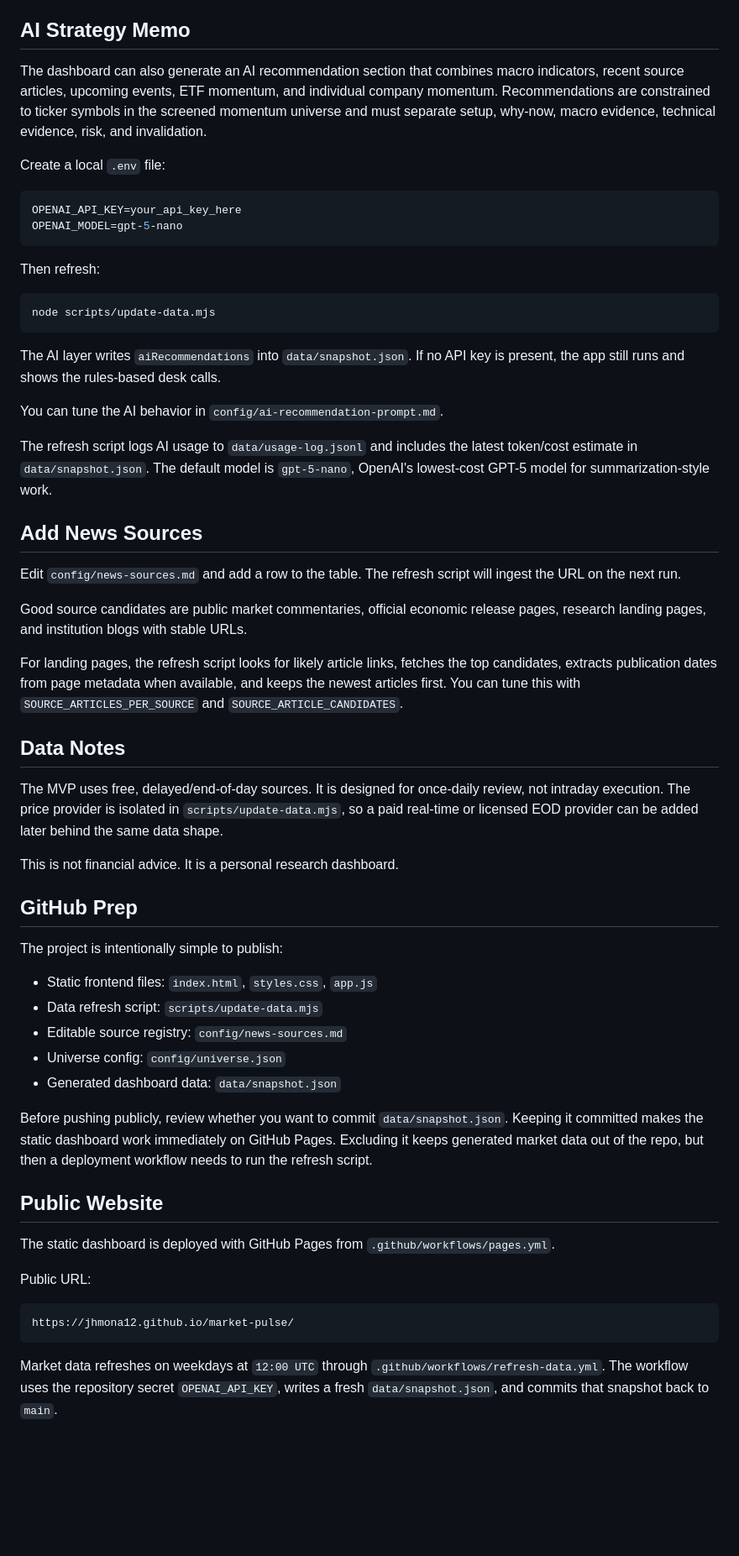
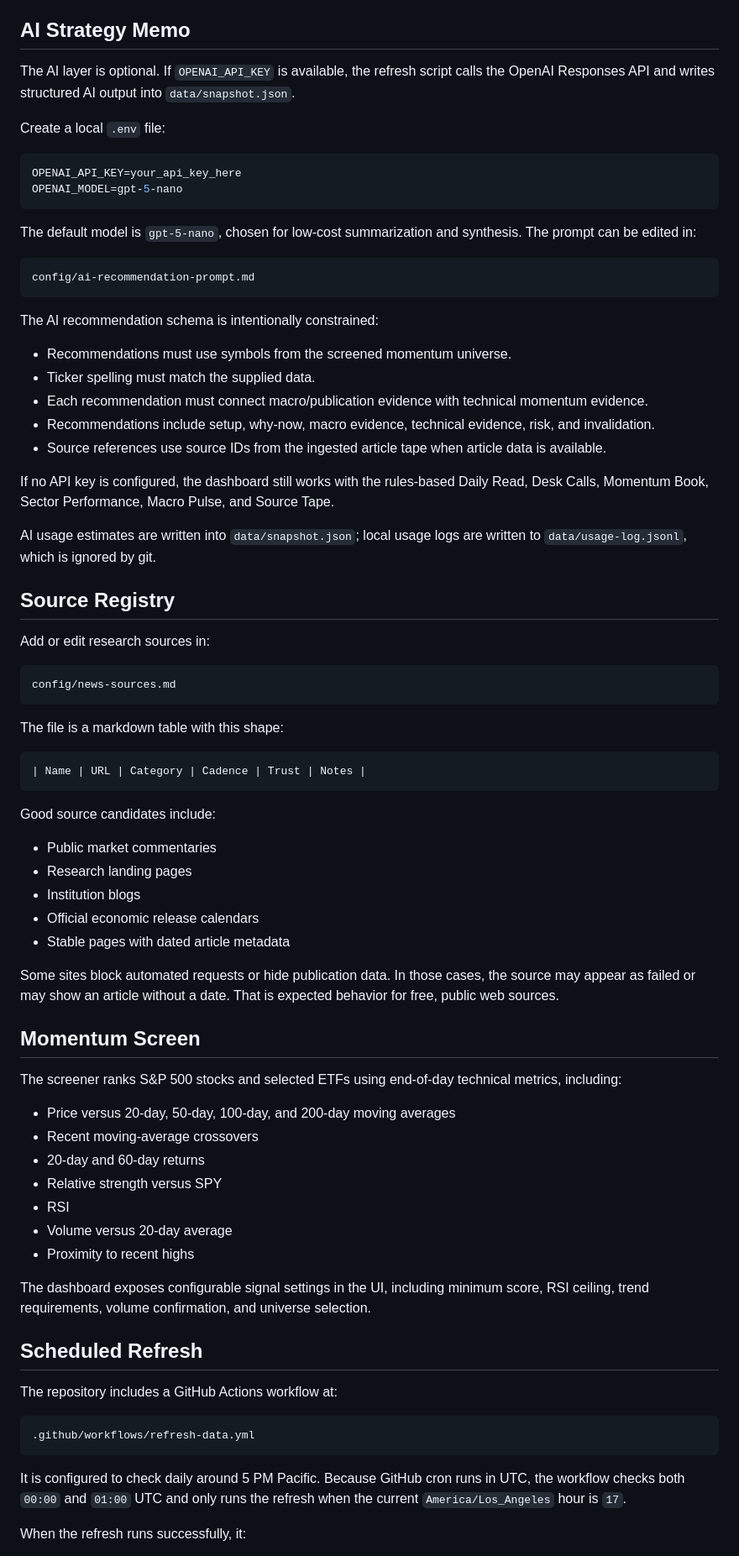
Before and after one commit to jhmona12/market-pulse, a Markdown page: README.md, the part around one of its changes. Shown at 84% size. Rendered like a GitHub page; blank space fills up the shorter version.

Commit message:
Rewrite public README

````diff
--- a/README.md
+++ b/README.md
@@ -47,7 +82,7 @@ The second layer is optional AI synthesis. When `OPENAI_API_KEY` is configured,
 
 ## AI Strategy Memo
 
-The dashboard can also generate an AI recommendation section that combines macro indicators, recent source articles, upcoming events, ETF momentum, and individual company momentum. Recommendations are constrained to ticker symbols in the screened momentum universe and must separate setup, why-now, macro evidence, technical evidence, risk, and invalidation.
+The AI layer is optional. If `OPENAI_API_KEY` is available, the refresh script calls the OpenAI Responses API and writes structured AI output into `data/snapshot.json`.
 
 Create a local `.env` file:
 
@@ -56,52 +91,71 @@ OPENAI_API_KEY=your_api_key_here
 OPENAI_MODEL=gpt-5-nano
 ```
 
-Then refresh:
+The default model is `gpt-5-nano`, chosen for low-cost summarization and synthesis. The prompt can be edited in:
 
-```bash
-node scripts/update-data.mjs
+```text
+config/ai-recommendation-prompt.md
 ```
 
-The AI layer writes `aiRecommendations` into `data/snapshot.json`. If no API key is present, the app still runs and shows the rules-based desk calls.
+The AI recommendation schema is intentionally constrained:
 
-You can tune the AI behavior in `config/ai-recommendation-prompt.md`.
+- Recommendations must use symbols from the screened momentum universe.
+- Ticker spelling must match the supplied data.
+- Each recommendation must connect macro/publication evidence with technical momentum evidence.
+- Recommendations include setup, why-now, macro evidence, technical evidence, risk, and invalidation.
+- Source references use source IDs from the ingested article tape when article data is available.
 
-The refresh script logs AI usage to `data/usage-log.jsonl` and includes the latest token/cost estimate in `data/snapshot.json`. The default model is `gpt-5-nano`, OpenAI's lowest-cost GPT-5 model for summarization-style work.
+If no API key is configured, the dashboard still works with the rules-based Daily Read, Desk Calls, Momentum Book, Sector Performance, Macro Pulse, and Source Tape.
 
-## Add News Sources
+AI usage estimates are written into `data/snapshot.json`; local usage logs are written to `data/usage-log.jsonl`, which is ignored by git.
 
-Edit `config/news-sources.md` and add a row to the table. The refresh script will ingest the URL on the next run.
+## Source Registry
 
-Good source candidates are public market commentaries, official economic release pages, research landing pages, and institution blogs with stable URLs.
-
-For landing pages, the refresh script looks for likely article links, fetches the top candidates, extracts publication dates from page metadata when available, and keeps the newest articles first. You can tune this with `SOURCE_ARTICLES_PER_SOURCE` and `SOURCE_ARTICLE_CANDIDATES`.
-
-## Data Notes
-
-The MVP uses free, delayed/end-of-day sources. It is designed for once-daily review, not intraday execution. The price provider is isolated in `scripts/update-data.mjs`, so a paid real-time or licensed EOD provider can be added later behind the same data shape.
-
-This is not financial advice. It is a personal research dashboard.
-
-## GitHub Prep
-
-The project is intentionally simple to publish:
-
-- Static frontend files: `index.html`, `styles.css`, `app.js`
-- Data refresh script: `scripts/update-data.mjs`
-- Editable source registry: `config/news-sources.md`
-- Universe config: `config/universe.json`
-- Generated dashboard data: `data/snapshot.json`
-
-Before pushing publicly, review whether you want to commit `data/snapshot.json`. Keeping it committed makes the static dashboard work immediately on GitHub Pages. Excluding it keeps generated market data out of the repo, but then a deployment workflow needs to run the refresh script.
-
-## Public Website
-
-The static dashboard is deployed with GitHub Pages from `.github/workflows/pages.yml`.
-
-Public URL:
+Add or edit research sources in:
 
 ```text
-https://jhmona12.github.io/market-pulse/
+config/news-sources.md
 ```
 
-Market data refreshes on weekdays at `12:00 UTC` through `.github/workflows/refresh-data.yml`. The workflow uses the repository secret `OPENAI_API_KEY`, writes a fresh `data/snapshot.json`, and commits that snapshot back to `main`.
+The file is a markdown table with this shape:
+
+```text
+| Name | URL | Category | Cadence | Trust | Notes |
+```
+
+Good source candidates include:
+
+- Public market commentaries
+- Research landing pages
+- Institution blogs
+- Official economic release calendars
+- Stable pages with dated article metadata
+
+Some sites block automated requests or hide publication data. In those cases, the source may appear as failed or may show an article without a date. That is expected behavior for free, public web sources.
+
+## Momentum Screen
+
+The screener ranks S&P 500 stocks and selected ETFs using end-of-day technical metrics, including:
+
+- Price versus 20-day, 50-day, 100-day, and 200-day moving averages
+- Recent moving-average crossovers
+- 20-day and 60-day returns
+- Relative strength versus SPY
+- RSI
+- Volume versus 20-day average
+- Proximity to recent highs
+
+The dashboard exposes configurable signal settings in the UI, including minimum score, RSI ceiling, trend requirements, volume confirmation, and universe selection.
+
+## Scheduled Refresh
+
+The repository includes a GitHub Actions workflow at:
+
+```text
+.github/workflows/refresh-data.yml
+```
+
+It is configured to check daily around 5 PM Pacific. Because GitHub cron runs in UTC, the workflow checks both `00:00` and `01:00` UTC and only runs the refresh when the current `America/Los_Angeles` hour is `17`.
+
+When the refresh runs successfully, it:
+
````
Also changed, not shown: other parts of README.md (+89 -23 lines).
